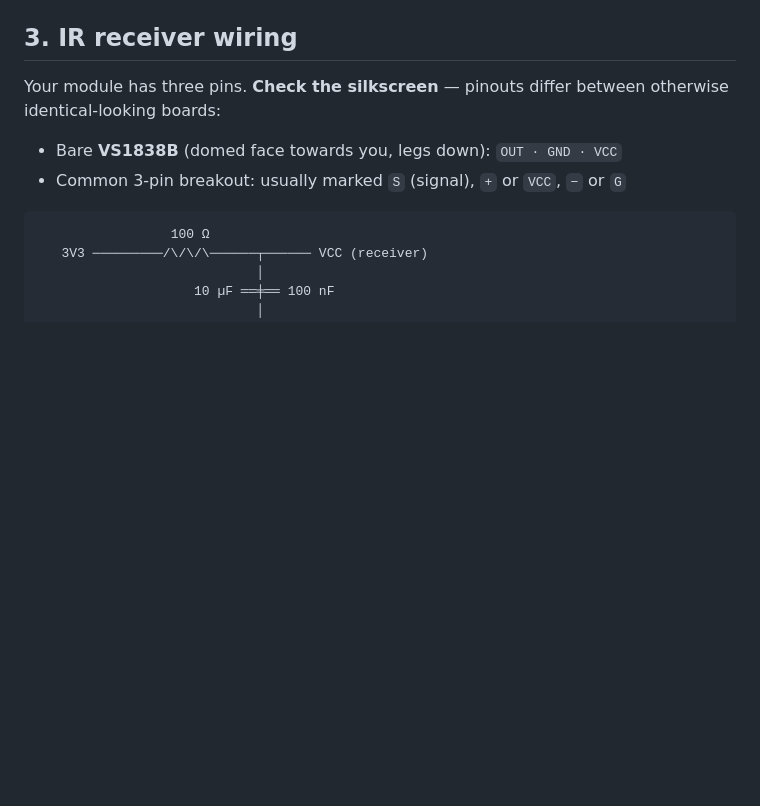
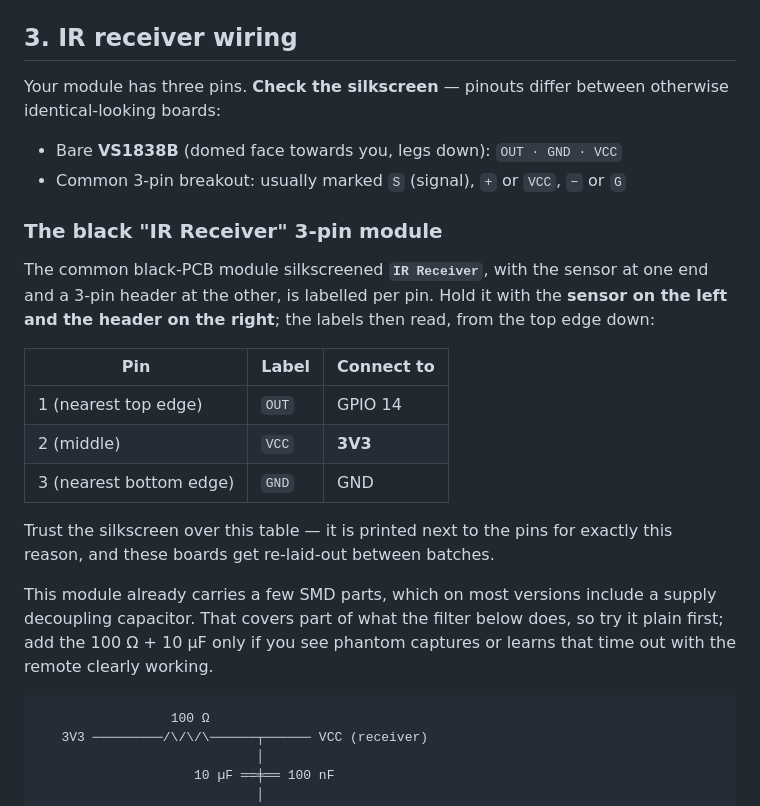
Before and after one commit to hammad42/esp32-ir-blaster, a Markdown page: docs/HARDWARE.md, the part around one of its changes. Drawn GitHub-style; blank space fills up the shorter version.

````diff
--- a/docs/HARDWARE.md
+++ b/docs/HARDWARE.md
@@ -63,6 +63,27 @@ otherwise identical-looking boards:
 - Bare **VS1838B** (domed face towards you, legs down): `OUT · GND · VCC`
 - Common 3-pin breakout: usually marked `S` (signal), `+` or `VCC`, `−` or `G`
 
+### The black "IR Receiver" 3-pin module
+
+The common black-PCB module silkscreened **`IR Receiver`**, with the sensor at
+one end and a 3-pin header at the other, is labelled per pin. Hold it with the
+**sensor on the left and the header on the right**; the labels then read, from
+the top edge down:
+
+| Pin | Label | Connect to |
+|---|---|---|
+| 1 (nearest top edge) | `OUT` | GPIO 14 |
+| 2 (middle) | `VCC` | **3V3** |
+| 3 (nearest bottom edge) | `GND` | GND |
+
+Trust the silkscreen over this table — it is printed next to the pins for
+exactly this reason, and these boards get re-laid-out between batches.
+
+This module already carries a few SMD parts, which on most versions include a
+supply decoupling capacitor. That covers part of what the filter below does,
+so try it plain first; add the 100 Ω + 10 µF only if you see phantom captures
+or learns that time out with the remote clearly working.
+
 ```
                  100 Ω
    3V3 ─────────/\/\/\──────┬────── VCC (receiver)
````
Also changed, not shown: other parts of docs/HARDWARE.md (+48 -7 lines).
